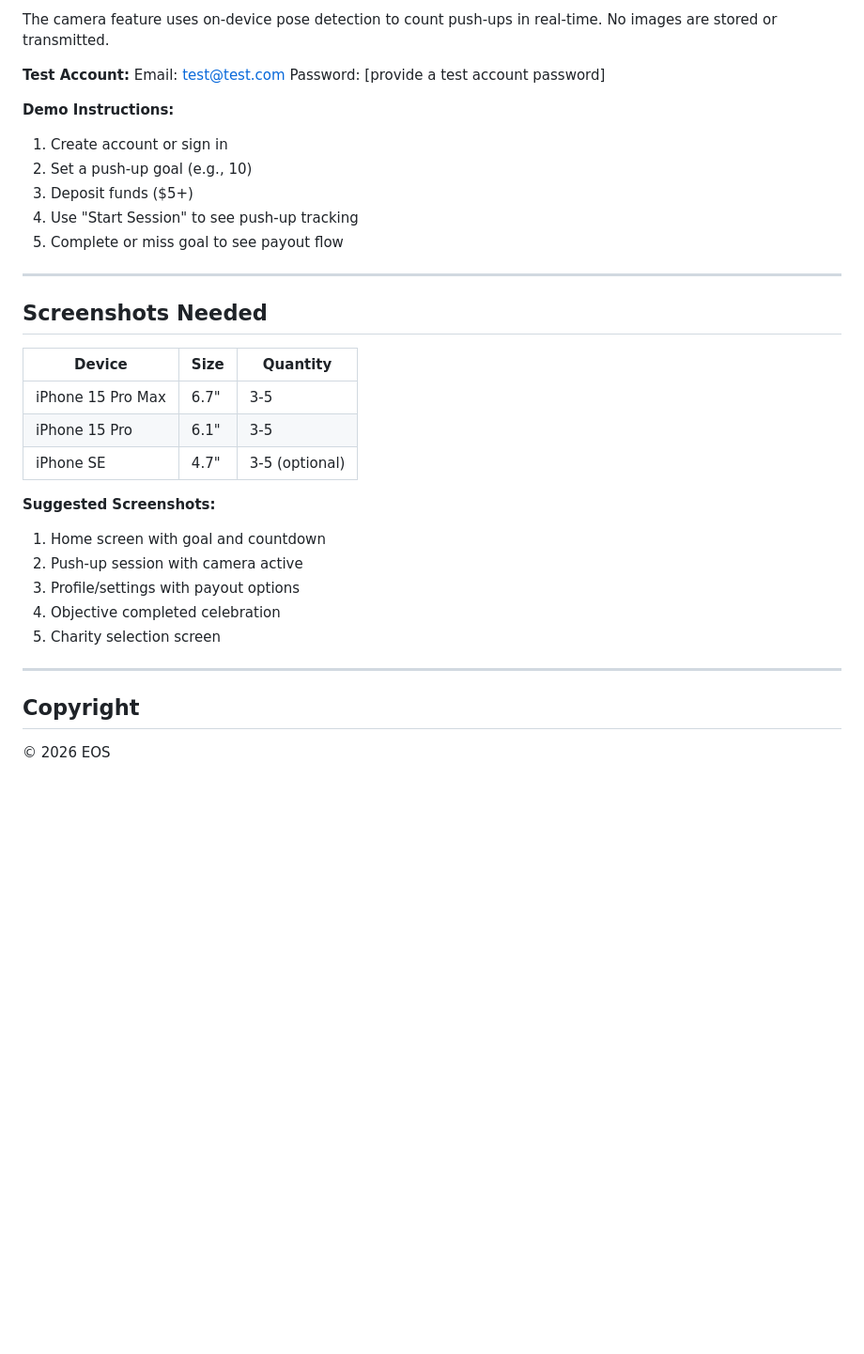
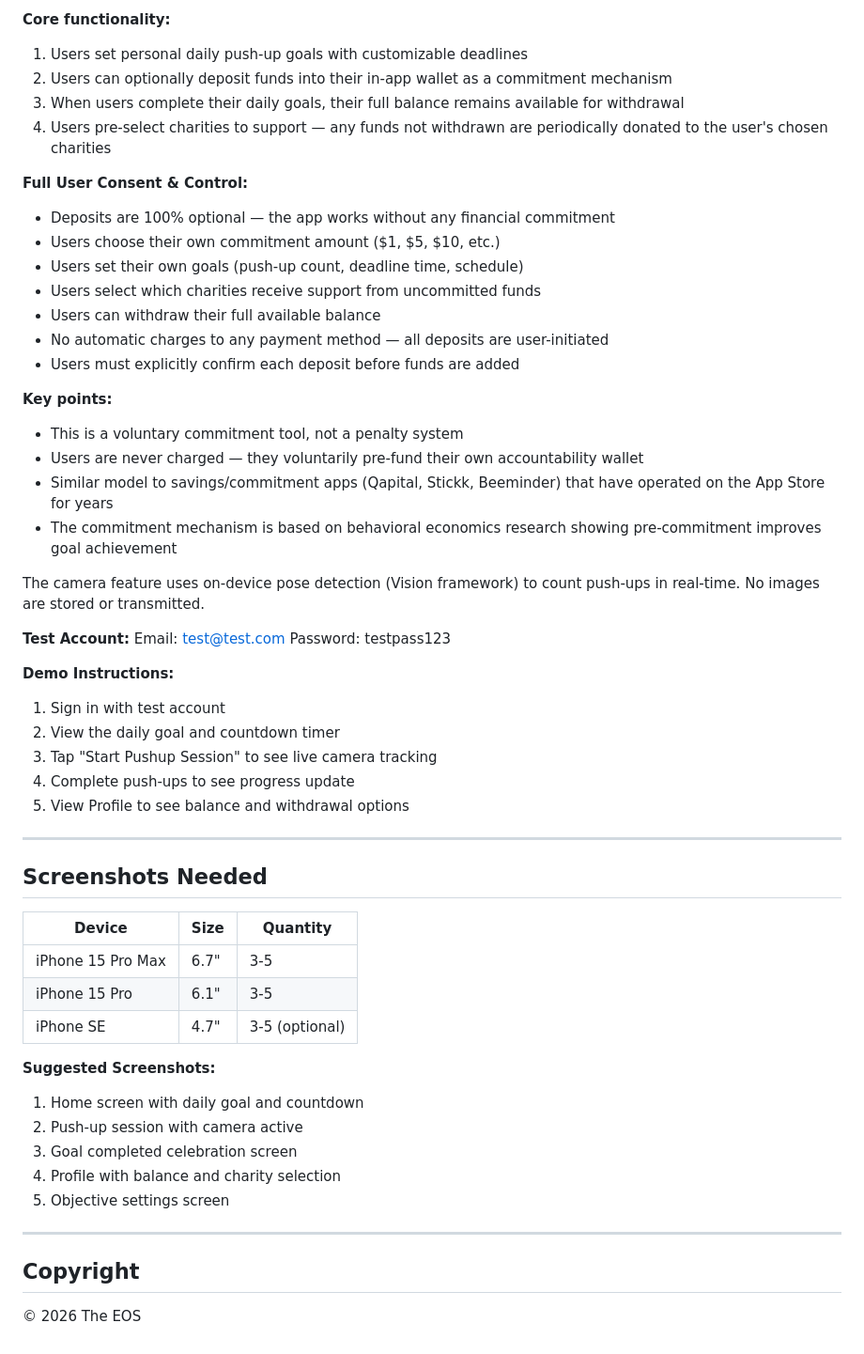
Before and after one commit to erichmayne/EOS, a Markdown page: docs/APP-STORE-METADATA.md, the part around one of its changes. Shown at 94% size. GitHub-like rendering; blank space fills up the shorter version.

```diff
--- a/docs/APP-STORE-METADATA.md
+++ b/docs/APP-STORE-METADATA.md
@@ -89,16 +91,37 @@ This app allows users to:
 
-The camera feature uses on-device pose detection to count push-ups in real-time. No images are stored or transmitted.
+**Core functionality:**
+1. Users set personal daily push-up goals with customizable deadlines
+2. Users can optionally deposit funds into their in-app wallet as a commitment mechanism
+3. When users complete their daily goals, their full balance remains available for withdrawal
+4. Users pre-select charities to support — any funds not withdrawn are periodically donated to the user's chosen charities
+
+**Full User Consent & Control:**
+- Deposits are 100% optional — the app works without any financial commitment
+- Users choose their own commitment amount ($1, $5, $10, etc.)
+- Users set their own goals (push-up count, deadline time, schedule)
+- Users select which charities receive support from uncommitted funds
+- Users can withdraw their full available balance
+- No automatic charges to any payment method — all deposits are user-initiated
+- Users must explicitly confirm each deposit before funds are added
+
+**Key points:**
+- This is a voluntary commitment tool, not a penalty system
+- Users are never charged — they voluntarily pre-fund their own accountability wallet
+- Similar model to savings/commitment apps (Qapital, Stickk, Beeminder) that have operated on the App Store for years
+- The commitment mechanism is based on behavioral economics research showing pre-commitment improves goal achievement
+
+The camera feature uses on-device pose detection (Vision framework) to count push-ups in real-time. No images are stored or transmitted.
 
 **Test Account:**
 Email: test@test.com
-Password: [provide a test account password]
+Password: testpass123
 
 **Demo Instructions:**
-1. Create account or sign in
-2. Set a push-up goal (e.g., 10)
-3. Deposit funds ($5+)
-4. Use "Start Session" to see push-up tracking
-5. Complete or miss goal to see payout flow
+1. Sign in with test account
+2. View the daily goal and countdown timer
+3. Tap "Start Pushup Session" to see live camera tracking
+4. Complete push-ups to see progress update
+5. View Profile to see balance and withdrawal options
 
 ---
 
@@ -111,14 +134,14 @@ Password: [provide a test account password]
 | iPhone SE | 4.7" | 3-5 (optional) |
 
 **Suggested Screenshots:**
-1. Home screen with goal and countdown
+1. Home screen with daily goal and countdown
 2. Push-up session with camera active
-3. Profile/settings with payout options
-4. Objective completed celebration
-5. Charity selection screen
+3. Goal completed celebration screen
+4. Profile with balance and charity selection
+5. Objective settings screen
 
 ---
 
 ## Copyright
 
-© 2026 EOS
+© 2026 The EOS
```
Also changed, not shown: other parts of docs/APP-STORE-METADATA.md (+28 -26 lines).
